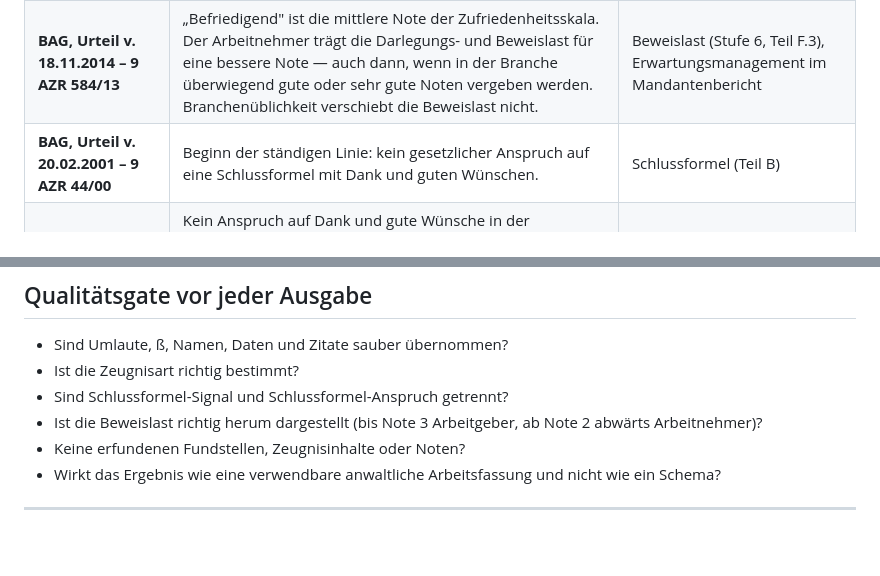
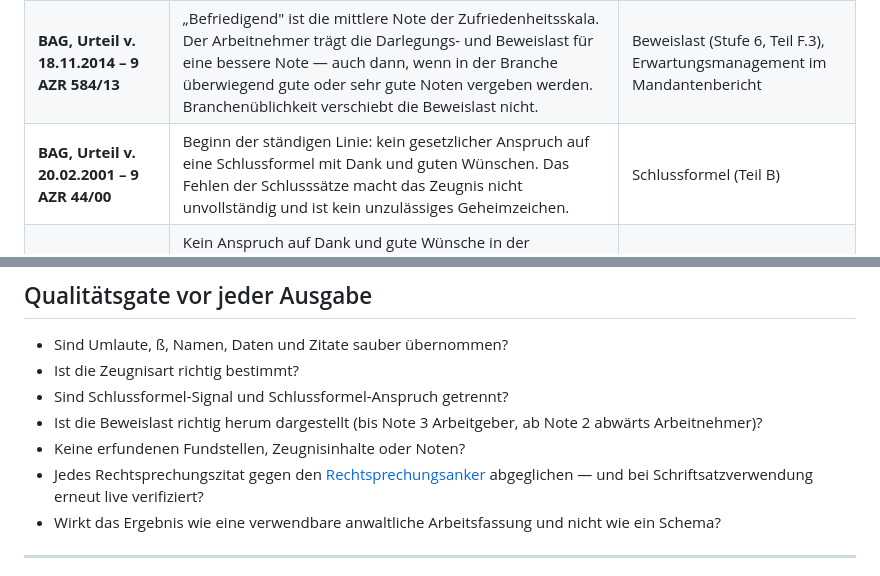
Before and after one commit to Klotzkette/arbeitszeugnispruefer-skill, a Markdown page: skill/SKILL.md, 2 parts joined by grey strips. Rendered like a GitHub page; blank space fills up the shorter version.

Commit message:
fix(skill): 9 AZR 44/00 direkt verifiziert und präzisiert; Rechtsprechungs-Check im Qualitätsgate
- Rechtsprechungsanker: tragende Aussage von BAG 20.02.2001 - 9 AZR 44/00
  um den verifizierten Kernsatz ergänzt (fehlende Schlusssätze machen das
  Zeugnis nicht unvollständig, kein unzulässiges Geheimzeichen).
- Qualitätsgate: neuer Prüfpunkt, dass jedes Rechtsprechungszitat gegen
  den Rechtsprechungsanker abgeglichen und vor Schriftsatzverwendung
  erneut live verifiziert wird.

https://claude.ai/code/session_01PxSHvCHPMSvD3tiNfUB4gH

```diff
--- a/skill/SKILL.md
+++ b/skill/SKILL.md
@@ -42,7 +42,7 @@ Die folgenden Entscheidungen des Bundesarbeitsgerichts tragen die Kernregeln die
 | --- | --- | --- |
 | **BAG, Urteil v. 14.10.2003 – 9 AZR 12/03** | „Zur vollen Zufriedenheit" bescheinigt eine durchschnittliche Leistung (Note 3). Wer eine bessere als die durchschnittliche Beurteilung verlangt, trägt die Darlegungs- und Beweislast; für eine unterdurchschnittliche Beurteilung trägt sie der Arbeitgeber. | Notenstufenmatrix (Teil A), Beweislast (Stufe 6, Teil F.3) |
 | **BAG, Urteil v. 18.11.2014 – 9 AZR 584/13** | „Befriedigend" ist die mittlere Note der Zufriedenheitsskala. Der Arbeitnehmer trägt die Darlegungs- und Beweislast für eine bessere Note — auch dann, wenn in der Branche überwiegend gute oder sehr gute Noten vergeben werden. Branchenüblichkeit verschiebt die Beweislast nicht. | Beweislast (Stufe 6, Teil F.3), Erwartungsmanagement im Mandantenbericht |
-| **BAG, Urteil v. 20.02.2001 – 9 AZR 44/00** | Beginn der ständigen Linie: kein gesetzlicher Anspruch auf eine Schlussformel mit Dank und guten Wünschen. | Schlussformel (Teil B) |
+| **BAG, Urteil v. 20.02.2001 – 9 AZR 44/00** | Beginn der ständigen Linie: kein gesetzlicher Anspruch auf eine Schlussformel mit Dank und guten Wünschen. Das Fehlen der Schlusssätze macht das Zeugnis nicht unvollständig und ist kein unzulässiges Geheimzeichen. | Schlussformel (Teil B) |
 | **BAG, Urteil v. 11.12.2012 – 9 AZR 227/11** | Kein Anspruch auf Dank und gute Wünsche in der Schlussformel; Empfindungsäußerungen des Arbeitgebers gehören nicht zum geschuldeten Zeugnisinhalt. Ist der Arbeitnehmer mit einer erteilten Schlussformel unzufrieden, kann er nur ein Zeugnis **ohne** Schlussformel verlangen — keine Umformulierung. | Schlussformel (Teil B), Anspruchs-Realität |
 | **BAG, Urteil v. 25.01.2022 – 9 AZR 146/21** | Bestätigung der Linie: kein Anspruch auf eine Schlussformel; Abwägung mit der Meinungsfreiheit des Arbeitgebers (Art. 5 Abs. 1 GG). | Schlussformel (Teil B) |
 | **BAG, Urteil v. 21.06.2005 – 9 AZR 352/04** | Gebot der Zeugnisklarheit (§ 109 Abs. 2 GewO): Maßgeblich ist der objektive Empfängerhorizont, nicht die Absicht des Arbeitgebers. Die Formulierung „kennen gelernt" drückt für sich genommen **nicht** aus, dass die genannten Eigenschaften fehlen. | Empfängerhorizont (Stufe 4), Teil A |
@@ -207,6 +207,7 @@ Verwende Tabellen mit Spalten **Originalwortlaut · Decodierte Aussage · Note
 - Sind Schlussformel-Signal und Schlussformel-Anspruch getrennt?
 - Ist die Beweislast richtig herum dargestellt (bis Note 3 Arbeitgeber, ab Note 2 abwärts Arbeitnehmer)?
 - Keine erfundenen Fundstellen, Zeugnisinhalte oder Noten?
+- Jedes Rechtsprechungszitat gegen den [Rechtsprechungsanker](#rechtsprechungsanker--bag-leitentscheidungen) abgeglichen — und bei Schriftsatzverwendung erneut live verifiziert?
 - Wirkt das Ergebnis wie eine verwendbare anwaltliche Arbeitsfassung und nicht wie ein Schema?
 
 ---
```
